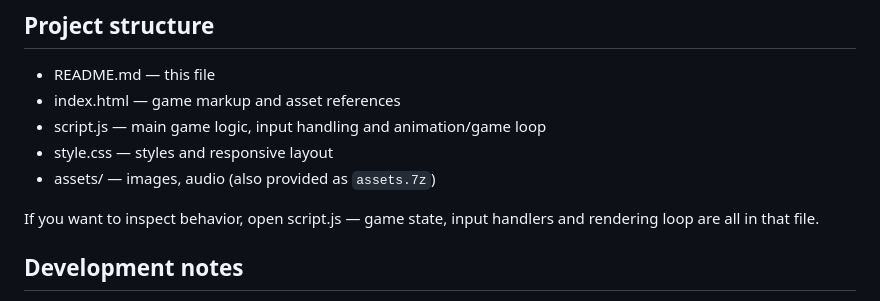
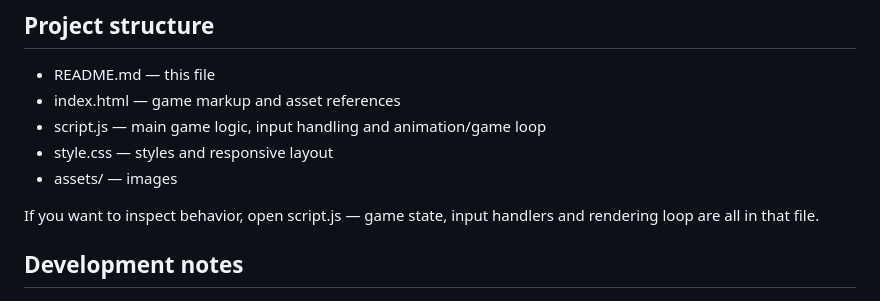
Before and after one commit to 0xironclad/JS-Map-Maker, a Markdown page: README.md, the part around the change. GitHub-like rendering.

Commit message:
Fix formatting issues in README.md

```diff
--- a/README.md
+++ b/README.md
@@ -48,7 +48,7 @@ Quick note: running the game is just opening index.html in the browser (double-c
 - index.html — game markup and asset references
 - script.js — main game logic, input handling and animation/game loop
 - style.css — styles and responsive layout
-- assets/ — images, audio (also provided as `assets.7z`)
+- assets/ — images
 
 If you want to inspect behavior, open script.js — game state, input handlers and rendering loop are all in that file.
 
```
